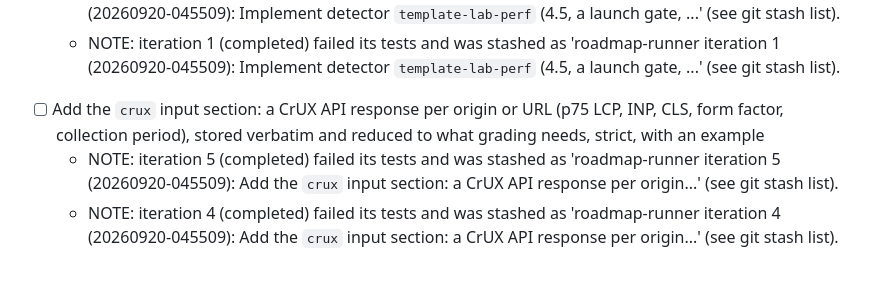
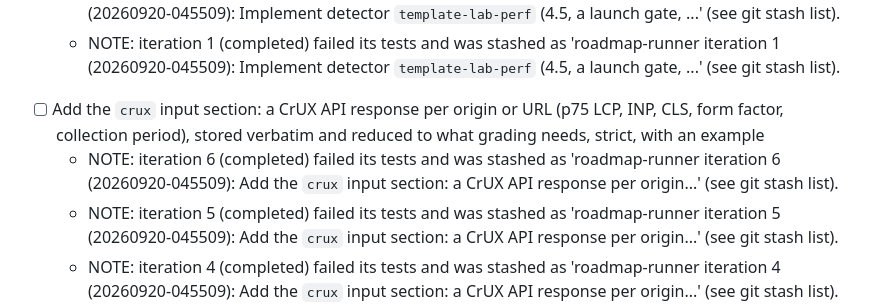
Before and after one commit to Tjosans/seo-optimizer, a Markdown page: ROADMAP.md, the part around the change. GitHub-like rendering; blank space fills up the shorter version.

Commit message:
chore(roadmap): note stashed attempt
Add the `crux` input section: a CrUX API response per origin or URL (p75 LCP, INP, CLS, form factor, collection period), stored verbatim and reduced to what grading needs, strict, with an example

```diff
--- a/ROADMAP.md
+++ b/ROADMAP.md
@@ -167,6 +167,7 @@ Every v5.0 detector not yet implemented has its own line below, preceded by the
   - NOTE: iteration 2 (completed) failed its tests and was stashed as 'roadmap-runner iteration 2 (20260920-045509): Implement detector `template-lab-perf` (4.5, a launch gate, ...' (see git stash list).
   - NOTE: iteration 1 (completed) failed its tests and was stashed as 'roadmap-runner iteration 1 (20260920-045509): Implement detector `template-lab-perf` (4.5, a launch gate, ...' (see git stash list).
 - [ ] Add the `crux` input section: a CrUX API response per origin or URL (p75 LCP, INP, CLS, form factor, collection period), stored verbatim and reduced to what grading needs, strict, with an example
+  - NOTE: iteration 6 (completed) failed its tests and was stashed as 'roadmap-runner iteration 6 (20260920-045509): Add the `crux` input section: a CrUX API response per origin...' (see git stash list).
   - NOTE: iteration 5 (completed) failed its tests and was stashed as 'roadmap-runner iteration 5 (20260920-045509): Add the `crux` input section: a CrUX API response per origin...' (see git stash list).
   - NOTE: iteration 4 (completed) failed its tests and was stashed as 'roadmap-runner iteration 4 (20260920-045509): Add the `crux` input section: a CrUX API response per origin...' (see git stash list).
 - [ ] Implement detector `field-cwv-monitor` (6.2, @seo/probes `delivery.ts`, site scope): grade each p75 as Good, Needs Improvement or Poor by Google's thresholds; fail a Poor metric with no action record; a missing metric is unavailable, never Good. Never claim the site has Good field Core Web Vitals
```
